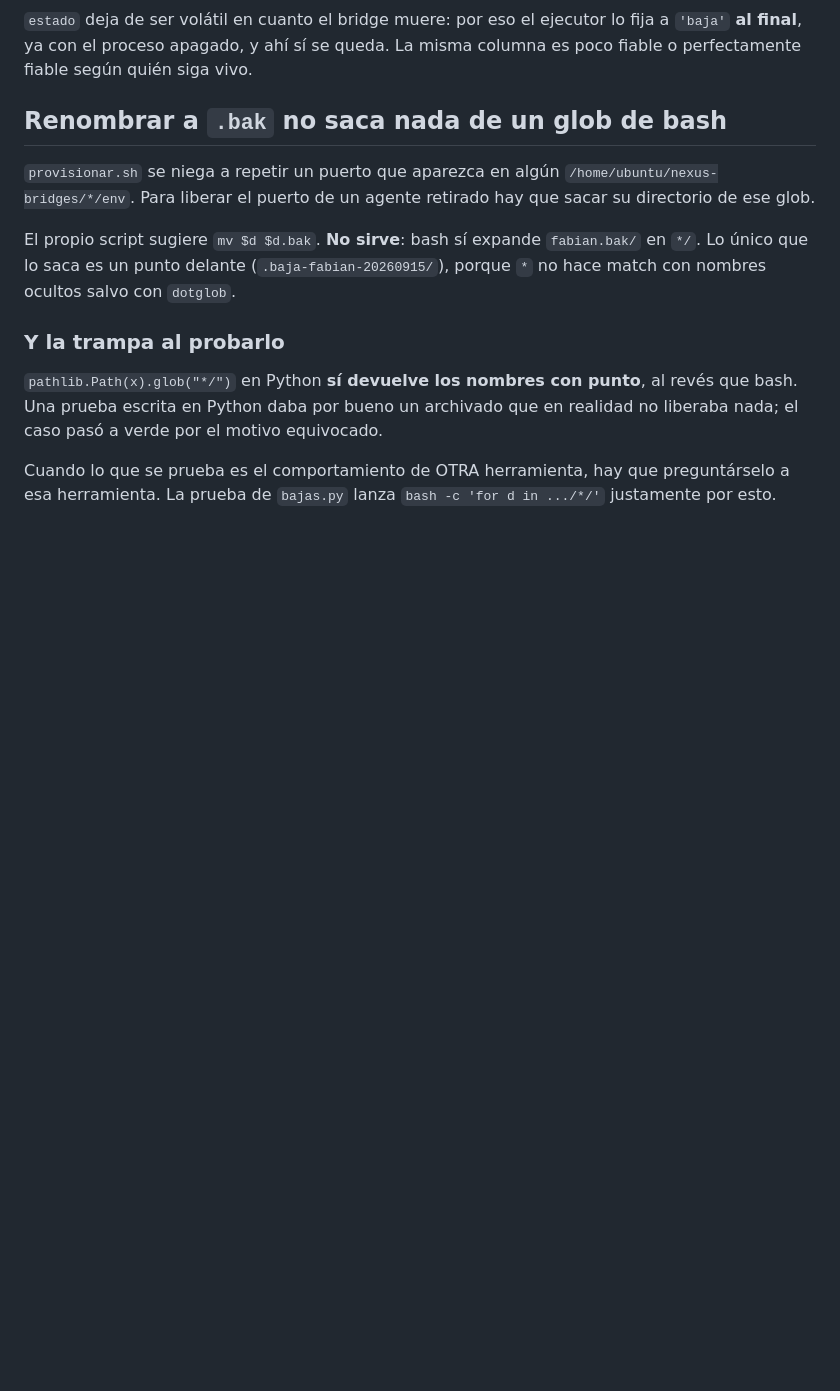
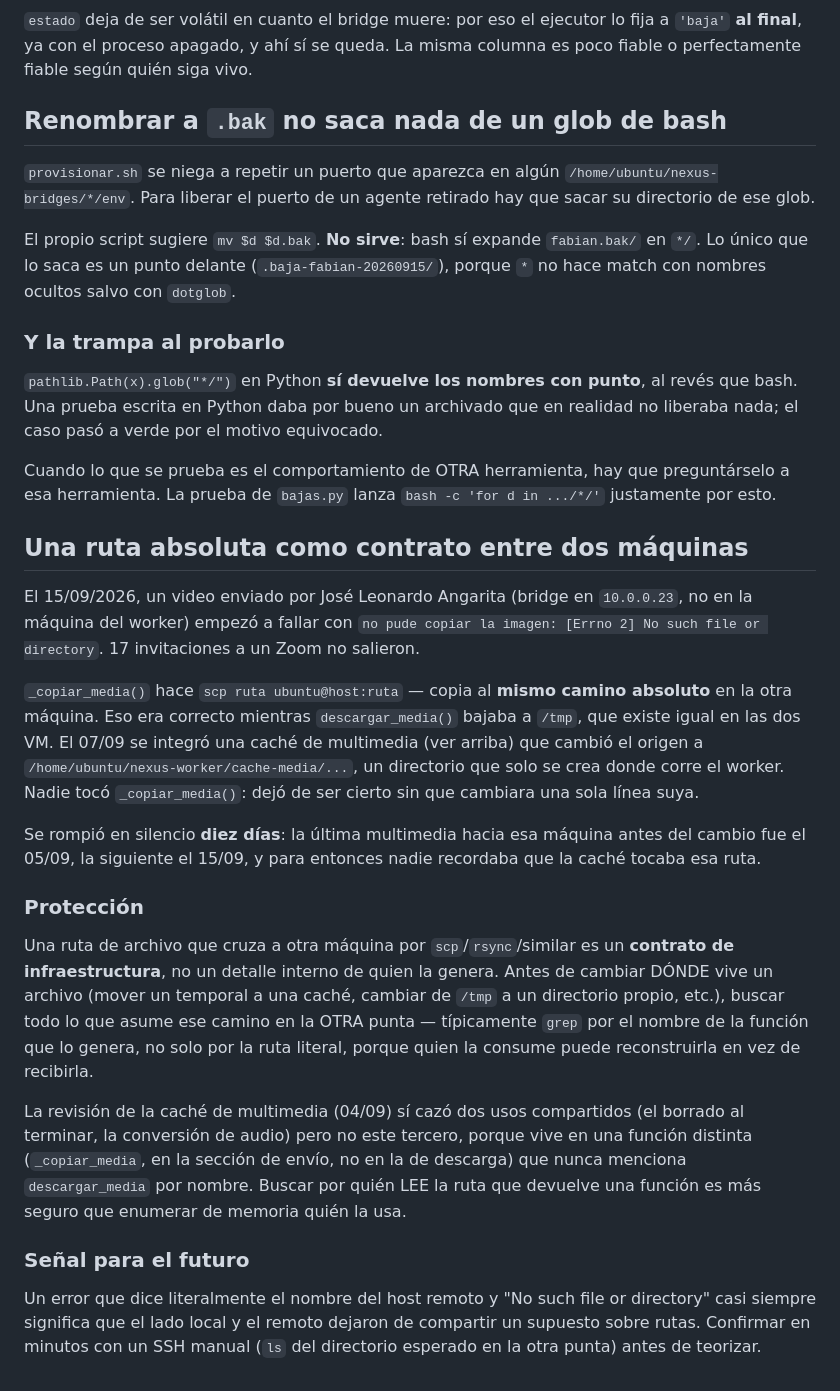
Before and after one commit to iamsanviv/nexus-ftds, a Markdown page: brain/08-memory/dangerous-patterns.md, the part around the change. Rendered like a GitHub page; blank space fills up the shorter version.

Commit message:
Documentar el defecto de scp entre máquinas (worker fuera del repo)
El 15/09/2026 falló el envío de multimedia de José Leonardo Angarita
(bridge en 10.0.0.23): "no pude copiar la imagen ... No such file or
directory". 17 invitaciones a un Zoom no salieron.

Causa: `_copiar_media()` copia al MISMO camino absoluto en la otra
máquina. Era correcto mientras `descargar_media()` bajaba a /tmp,
pero la caché de multimedia (07/09) cambió el origen a
/home/ubuntu/nexus-worker/cache-media/..., que no existe donde no
corre el worker. Se rompió en silencio: diez días sin multimedia
hacia esa máquina hasta que volvió a intentarse hoy.

worker.py vive fuera de este repositorio (Oracle Cloud), así que el
fix se aplicó directamente en la VM: la copia remota vuelve a /tmp
con nombre único por envío (la clave de la caché es un hash del
contenido; sin nombre único, dos envíos del mismo archivo a la misma
máquina se pisarían). Verificado en producción: las 17 invitaciones
se reencolaron y salieron sin error tras el reinicio del worker.

Se documenta aquí lo que sí pertenece al repo: la lección en
dangerous-patterns.md (una ruta absoluta como contrato entre dos
máquinas) y el estado real en whatsapp-worker.md.

Co-Authored-By: Claude Sonnet 5 <noreply@anthropic.com>
Claude-Session: https://claude.ai/code/session_01Wo8YCyccRvUKPHT1yhR7Pq

```diff
--- a/brain/08-memory/dangerous-patterns.md
+++ b/brain/08-memory/dangerous-patterns.md
@@ -300,3 +300,46 @@ realidad no liberaba nada; el caso pasó a verde por el motivo equivocado.
 Cuando lo que se prueba es el comportamiento de OTRA herramienta, hay que
 preguntárselo a esa herramienta. La prueba de `bajas.py` lanza `bash -c 'for d
 in .../*/'` justamente por esto.
+
+## Una ruta absoluta como contrato entre dos máquinas
+
+El 15/09/2026, un video enviado por José Leonardo Angarita (bridge en
+`10.0.0.23`, no en la máquina del worker) empezó a fallar con `no pude copiar
+la imagen: [Errno 2] No such file or directory`. 17 invitaciones a un Zoom no
+salieron.
+
+`_copiar_media()` hace `scp ruta ubuntu@host:ruta` — copia al **mismo camino
+absoluto** en la otra máquina. Eso era correcto mientras `descargar_media()`
+bajaba a `/tmp`, que existe igual en las dos VM. El 07/09 se integró una caché
+de multimedia (ver arriba) que cambió el origen a
+`/home/ubuntu/nexus-worker/cache-media/...`, un directorio que solo se crea
+donde corre el worker. Nadie tocó `_copiar_media()`: dejó de ser cierto sin que
+cambiara una sola línea suya.
+
+Se rompió en silencio **diez días**: la última multimedia hacia esa máquina
+antes del cambio fue el 05/09, la siguiente el 15/09, y para entonces nadie
+recordaba que la caché tocaba esa ruta.
+
+### Protección
+
+Una ruta de archivo que cruza a otra máquina por `scp`/`rsync`/similar es un
+**contrato de infraestructura**, no un detalle interno de quien la genera. Antes
+de cambiar DÓNDE vive un archivo (mover un temporal a una caché, cambiar de
+`/tmp` a un directorio propio, etc.), buscar todo lo que asume ese camino en
+la OTRA punta — típicamente `grep` por el nombre de la función que lo genera,
+no solo por la ruta literal, porque quien la consume puede reconstruirla en
+vez de recibirla.
+
+La revisión de la caché de multimedia (04/09) sí cazó dos usos compartidos
+(el borrado al terminar, la conversión de audio) pero no este tercero, porque
+vive en una función distinta (`_copiar_media`, en la sección de envío, no en
+la de descarga) que nunca menciona `descargar_media` por nombre. Buscar por
+quién LEE la ruta que devuelve una función es más seguro que enumerar de
+memoria quién la usa.
+
+### Señal para el futuro
+
+Un error que dice literalmente el nombre del host remoto y "No such file or
+directory" casi siempre significa que el lado local y el remoto dejaron de
+compartir un supuesto sobre rutas. Confirmar en minutos con un SSH manual
+(`ls` del directorio esperado en la otra punta) antes de teorizar.
```
Also changed, not shown: brain/05-integrations/whatsapp-worker.md (+13 -1 lines).
